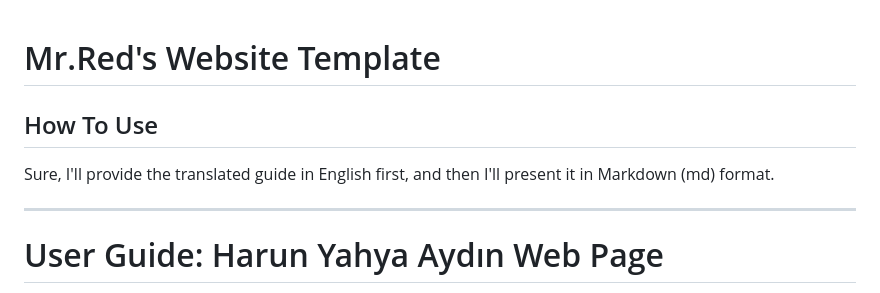
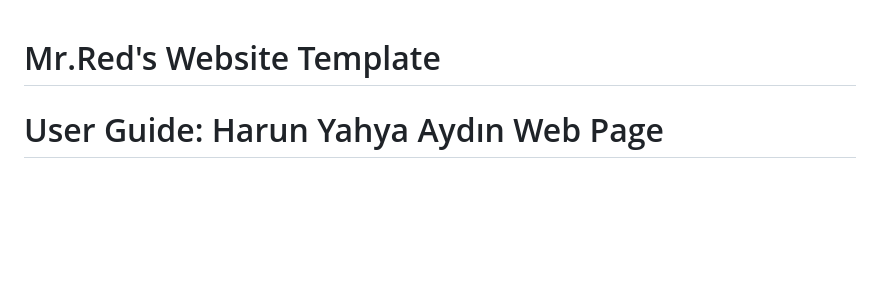
Before and after one commit to HarunAdam0/Mr.RedSiteTemplate, a Markdown page: README.md, the part around the change. Rendered like a GitHub page; blank space fills up the shorter version.

```diff
--- a/README.md
+++ b/README.md
@@ -1,9 +1,4 @@
 # Mr.Red's Website Template
-
-## How To Use
-Sure, I'll provide the translated guide in English first, and then I'll present it in Markdown (md) format.
-
----
 
 # User Guide: Harun Yahya Aydın Web Page
 
```
